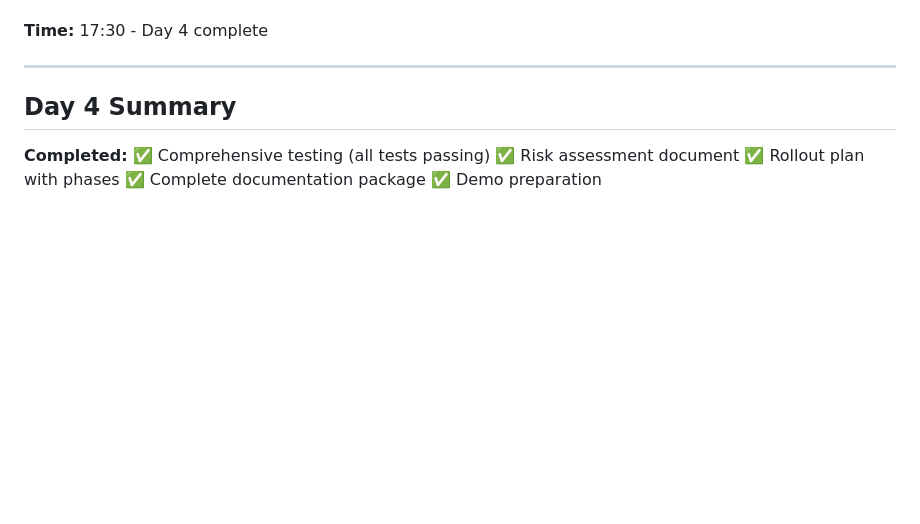
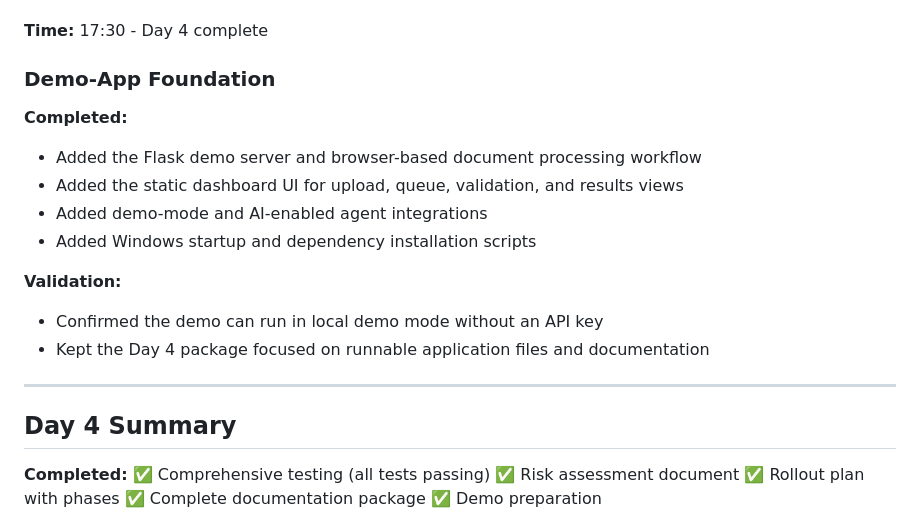
Before and after one commit to Lokasorus/Desktop-operation-log-analysis, a Markdown page: work_log.md, the part around the change. Rendered like a GitHub page; blank space fills up the shorter version.

Commit message:
Day 4: Add demo app foundation and validate automation workflow
Document the completed demo-app foundation and its local validation in the Day 4 work log. Preserve excluded presentation, roadmap, segment, and demo testing/free-AI documents as local-only files.

```diff
--- a/work_log.md
+++ b/work_log.md
@@ -99,6 +99,18 @@ python automation_tool/tests/test_scenarios.py
 5. Next steps (rollout plan)
 
 **Time:** 17:30 - Day 4 complete
+
+### Demo-App Foundation
+
+**Completed:**
+- Added the Flask demo server and browser-based document processing workflow
+- Added the static dashboard UI for upload, queue, validation, and results views
+- Added demo-mode and AI-enabled agent integrations
+- Added Windows startup and dependency installation scripts
+
+**Validation:**
+- Confirmed the demo can run in local demo mode without an API key
+- Kept the Day 4 package focused on runnable application files and documentation
 
 ---
 
```
